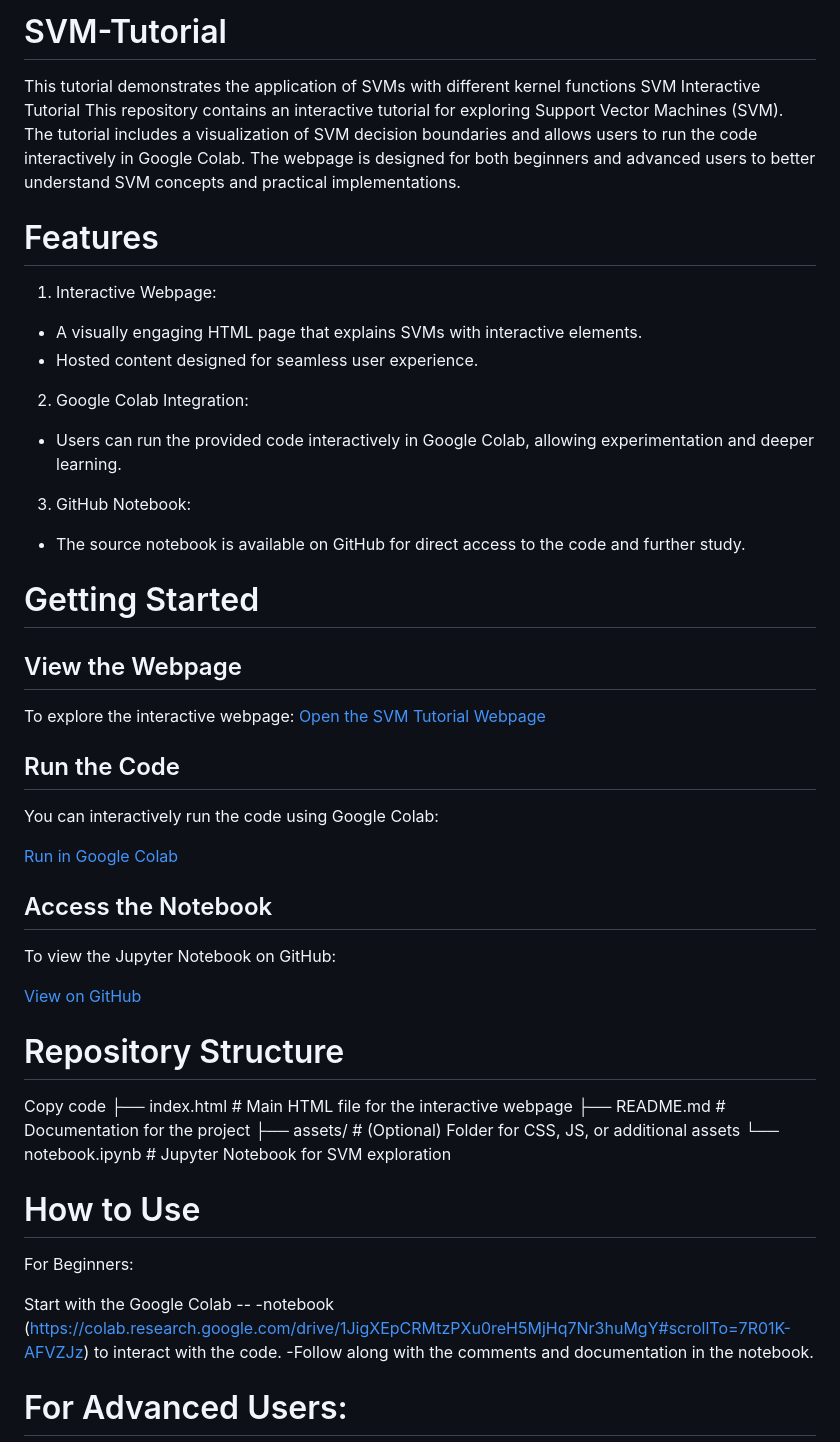
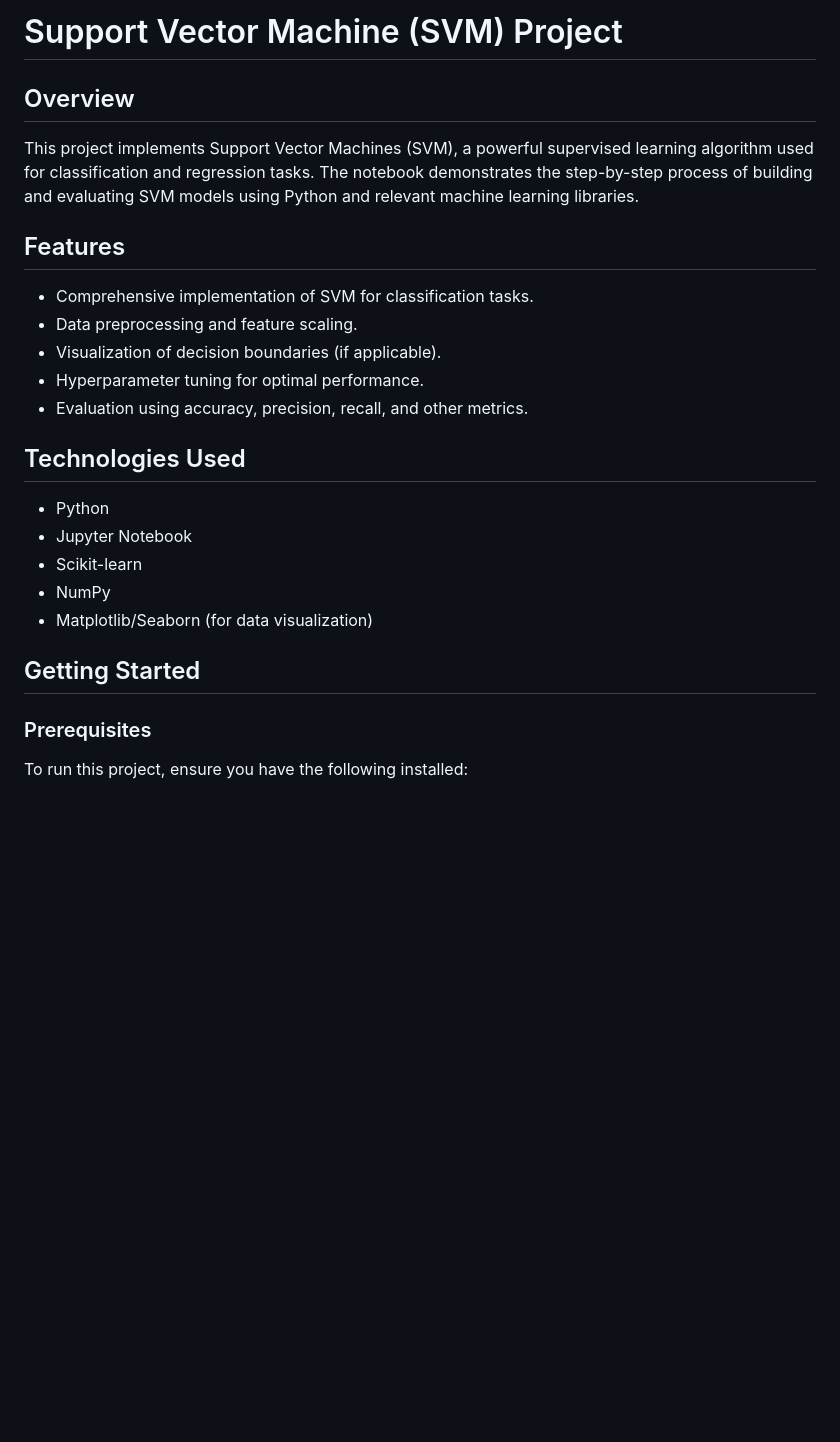
Before and after one commit to BineeshaBaby/SVM-Tutorial, a Markdown page: README.md, the part around the change printed below. GitHub-like rendering; blank space fills up the shorter version.

```diff
--- a/README.md
+++ b/README.md
@@ -1,44 +1,28 @@
-# SVM-Tutorial
-This tutorial demonstrates the application of SVMs with different kernel functions
-SVM Interactive Tutorial
-This repository contains an interactive tutorial for exploring Support Vector Machines (SVM). The tutorial includes a visualization of SVM decision boundaries and allows users to run the code interactively in Google Colab. The webpage is designed for both beginners and advanced users to better understand SVM concepts and practical implementations.
+# Support Vector Machine (SVM) Project
 
-# Features
+## Overview
 
- 1. Interactive Webpage:
-- A visually engaging HTML page that explains SVMs with interactive elements.
-- Hosted content designed for seamless user experience.
+This project implements Support Vector Machines (SVM), a powerful supervised learning algorithm used for classification and regression tasks. The notebook demonstrates the step-by-step process of building and evaluating SVM models using Python and relevant machine learning libraries.
 
- 2. Google Colab Integration:
-- Users can run the provided code interactively in Google Colab, allowing experimentation and deeper learning.
+## Features
 
- 3. GitHub Notebook:
-- The source notebook is available on GitHub for direct access to the code and further study.
+- Comprehensive implementation of SVM for classification tasks.
+- Data preprocessing and feature scaling.
+- Visualization of decision boundaries (if applicable).
+- Hyperparameter tuning for optimal performance.
+- Evaluation using accuracy, precision, recall, and other metrics.
 
-# Getting Started
-## View the Webpage
-To explore the interactive webpage:
-[Open the SVM Tutorial Webpage](https://bineeshababy.github.io/SVM-Tutorial/)
-## Run the Code
-You can interactively run the code using Google Colab:
+## Technologies Used
 
-[Run in Google Colab](https://colab.research.google.com/drive/1JigXEpCRMtzPXu0reH5MjHq7Nr3huMgY#scrollTo=7R01K-AFVZJz)
-## Access the Notebook
-To view the Jupyter Notebook on GitHub:
+- Python
+- Jupyter Notebook
+- Scikit-learn
+- NumPy
+- Matplotlib/Seaborn (for data visualization)
 
-[View on GitHub](https://github.com/BineeshaBaby/SVM-Tutorial/blob/data/SVM.ipynb)
-# Repository Structure
+## Getting Started
 
-Copy code
-├── index.html            # Main HTML file for the interactive webpage
-├── README.md             # Documentation for the project
-├── assets/               # (Optional) Folder for CSS, JS, or additional assets
-└── notebook.ipynb        # Jupyter Notebook for SVM exploration
-# How to Use
-For Beginners:
+### Prerequisites
 
-Start with the Google Colab --
--notebook (https://colab.research.google.com/drive/1JigXEpCRMtzPXu0reH5MjHq7Nr3huMgY#scrollTo=7R01K-AFVZJz) to interact with the code.
--Follow along with the comments and documentation in the notebook.
-# For Advanced Users:
+To run this project, ensure you have the following installed:
 
```
Also changed, not shown: other parts of README.md (+59 -27 lines).
